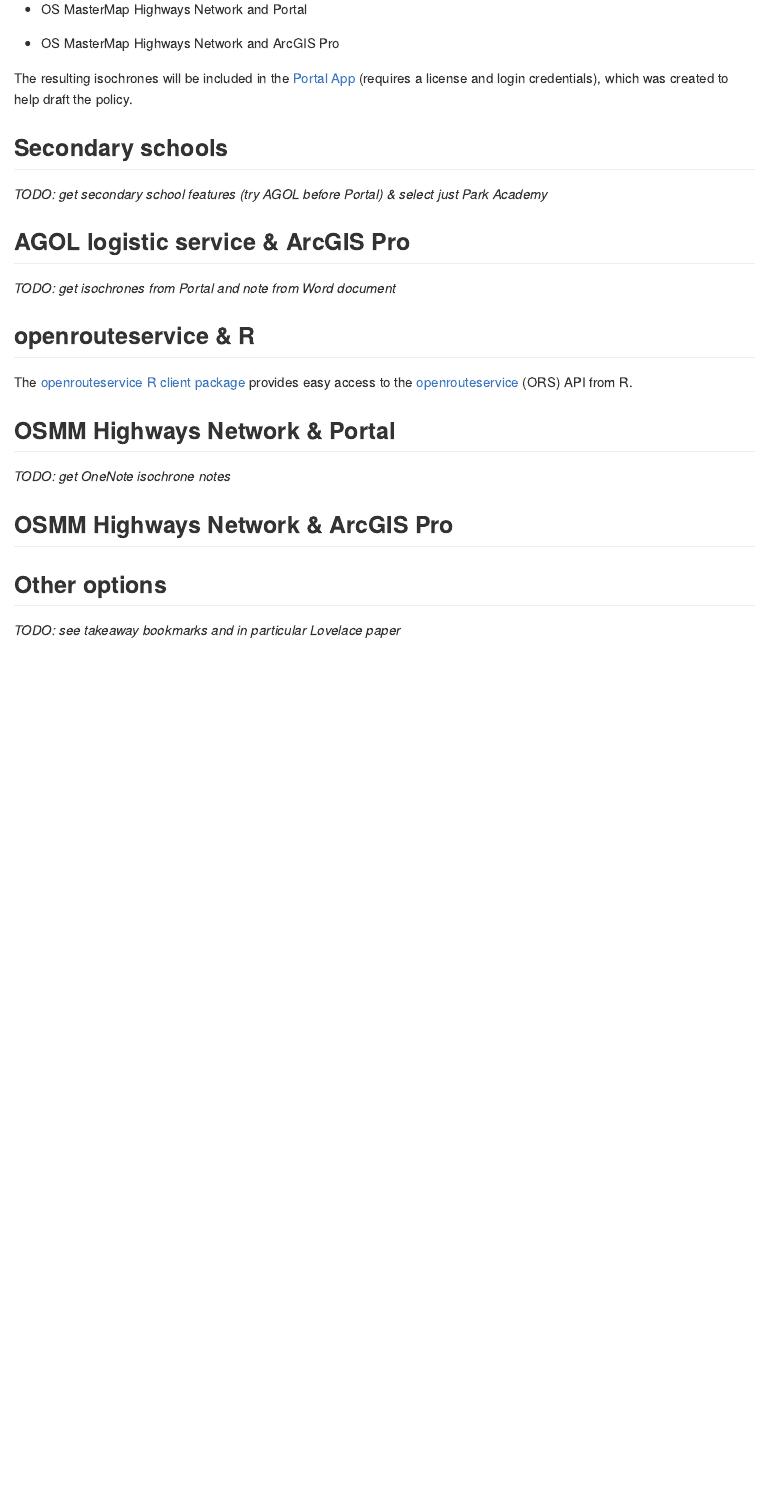
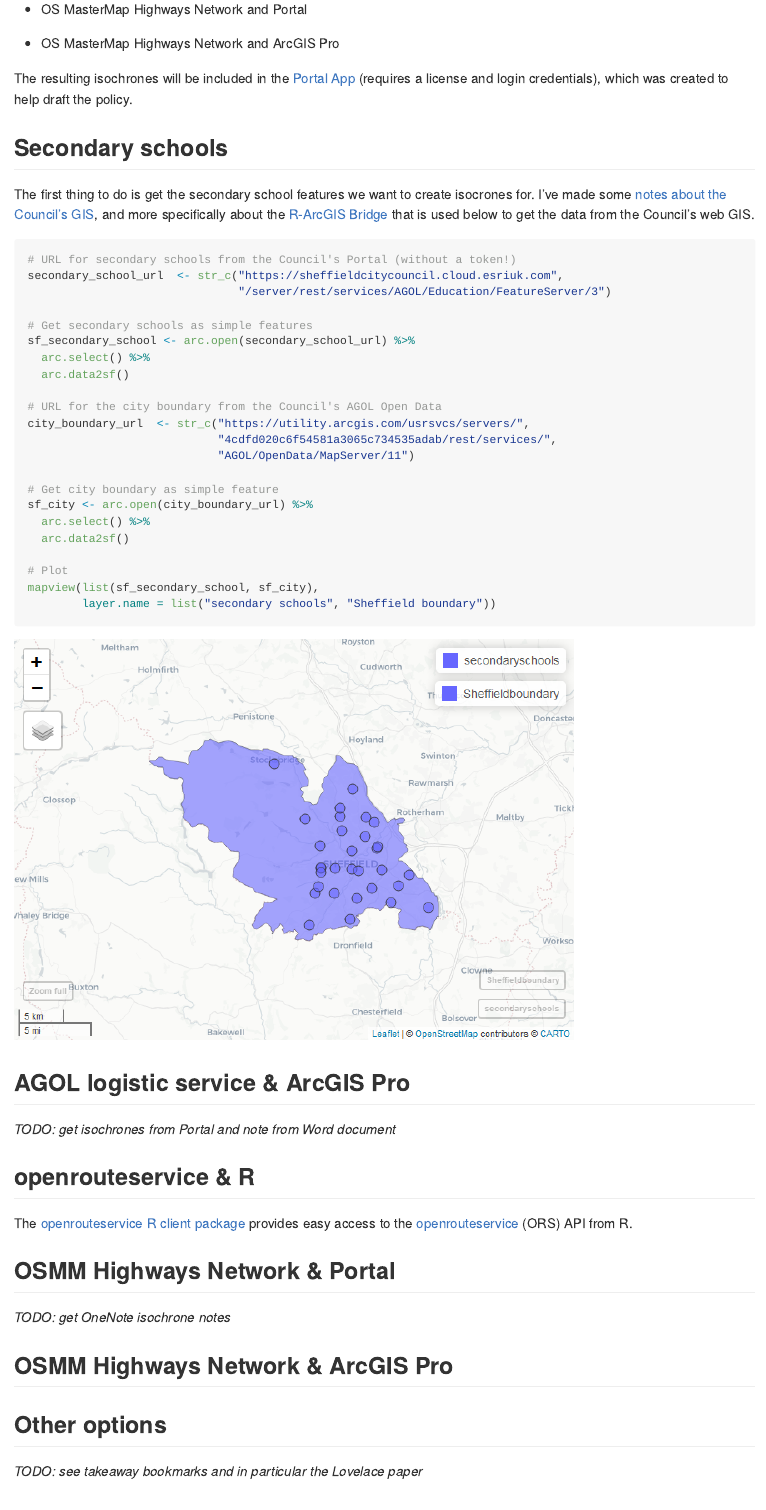
Before and after one commit to scc-pi/isochrones, an R Markdown document (index.Rmd): the page in a window 1100 px wide, from 940 px down. The pictures show the output file index.md that the author committed with the source, drawn offline in the style of GitHub.

Commit message:
school features

````diff
--- a/index.Rmd
+++ b/index.Rmd
@@ -39,7 +49,32 @@
 
 ## Secondary schools
 
-*TODO: get secondary school features (try AGOL before Portal) & select just Park Academy*
+The first thing to do is get the secondary school features we want to create isocrones for. I've made some [notes about the Council's GIS](https://scc-pi.github.io/notes/gis.html#gis), and more specifically about the [R-ArcGIS Bridge](https://scc-pi.github.io/notes/gis.html#r-arcgis-bridge) that is used below to get the data from the Council's web GIS.
+
+```{r school-features}
+# URL for secondary schools from the Council's Portal (without a token!)
+secondary_school_url  <- str_c("https://sheffieldcitycouncil.cloud.esriuk.com",
+                               "/server/rest/services/AGOL/Education/FeatureServer/3")
+
+# Get secondary schools as simple features
+sf_secondary_school <- arc.open(secondary_school_url) %>%
+  arc.select() %>%
+  arc.data2sf()
+
+# URL for the city boundary from the Council's AGOL Open Data
+city_boundary_url  <- str_c("https://utility.arcgis.com/usrsvcs/servers/",
+                            "4cdfd020c6f54581a3065c734535adab/rest/services/",
+                            "AGOL/OpenData/MapServer/11")
+
+# Get city boundary as simple feature
+sf_city <- arc.open(city_boundary_url) %>%
+  arc.select() %>%
+  arc.data2sf()
+
+# Plot
+mapview(list(sf_secondary_school, sf_city),
+        layer.name = list("secondary schools", "Sheffield boundary"))
+```
 
 ## AGOL logistic service & ArcGIS Pro
 
@@ -57,7 +92,7 @@
 
 ## Other options
 
-*TODO: see takeaway bookmarks and in particular Lovelace paper*
+*TODO: see takeaway bookmarks and in particular the Lovelace paper*
 
 # Appendix
 
````
Also changed, not shown: index.md, index_files/figure-gfm/school-features-1.png (added), index.Rmd (10 more changed lines).
